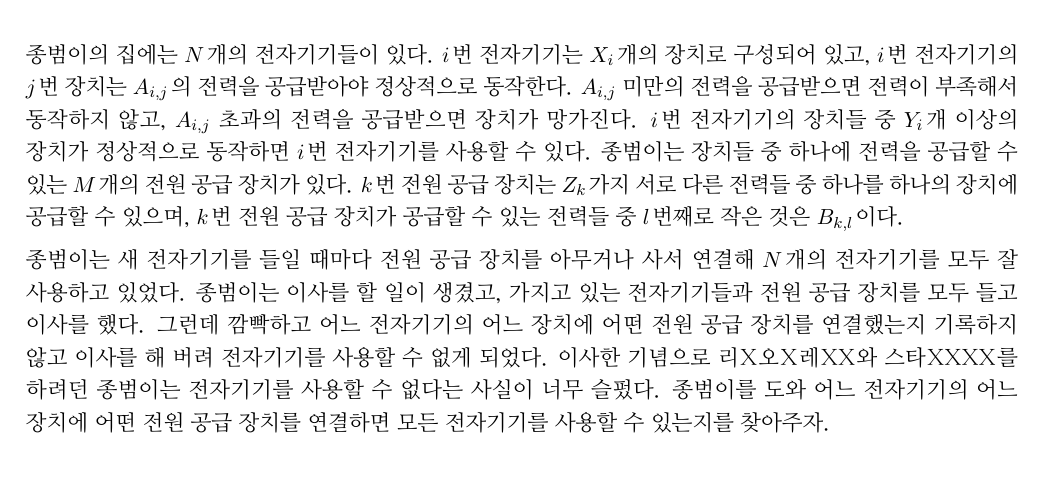
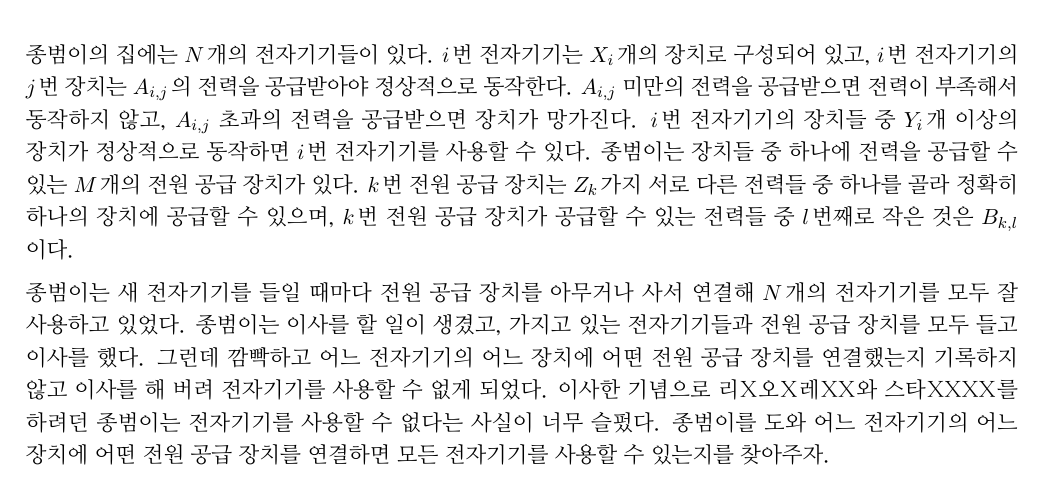
Before and after one commit to ntopia/snupc2017, a LaTeX document (problems-div1.tex, which reads problems/electronics/problem.tex): part of page 11 of 19, cut so that both start at the same text. Compiled offline with XeLaTeX; a missing font is replaced by an installed copy or a similar font.

Commit message:
electronics

```diff
--- a/problems/electronics/problem.tex
+++ b/problems/electronics/problem.tex
@@ -1,6 +1,6 @@
 \begin{problem}{전자기기}{standard input}{standard output}
 
-종범이의 집에는 $N$개의 전자기기들이 있다. $i$번 전자기기는 $X_i$개의 장치로 구성되어 있고, $i$번 전자기기의 $j$번 장치는 $A_{i,j}$의 전력을 공급받아야 정상적으로 동작한다. $A_{i,j}$ 미만의 전력을 공급받으면 전력이 부족해서 동작하지 않고, $A_{i,j}$ 초과의 전력을 공급받으면 장치가 망가진다. $i$번 전자기기의 장치들 중 $Y_i$개 이상의 장치가 정상적으로 동작하면 $i$번 전자기기를 사용할 수 있다. 종범이는 장치들 중 하나에 전력을 공급할 수 있는 $M$개의 전원 공급 장치가 있다. $k$번 전원 공급 장치는 $Z_k$가지 서로 다른 전력들 중 하나를 하나의 장치에 공급할 수 있으며, $k$번 전원 공급 장치가 공급할 수 있는 전력들 중 $l$번째로 작은 것은 $B_{k,l}$이다.
+종범이의 집에는 $N$개의 전자기기들이 있다. $i$번 전자기기는 $X_i$개의 장치로 구성되어 있고, $i$번 전자기기의 $j$번 장치는 $A_{i,j}$의 전력을 공급받아야 정상적으로 동작한다. $A_{i,j}$ 미만의 전력을 공급받으면 전력이 부족해서 동작하지 않고, $A_{i,j}$ 초과의 전력을 공급받으면 장치가 망가진다. $i$번 전자기기의 장치들 중 $Y_i$개 이상의 장치가 정상적으로 동작하면 $i$번 전자기기를 사용할 수 있다. 종범이는 장치들 중 하나에 전력을 공급할 수 있는 $M$개의 전원 공급 장치가 있다. $k$번 전원 공급 장치는 $Z_k$가지 서로 다른 전력들 중 하나를 골라 정확히 하나의 장치에 공급할 수 있으며, $k$번 전원 공급 장치가 공급할 수 있는 전력들 중 $l$번째로 작은 것은 $B_{k,l}$이다.
 
 종범이는 새 전자기기를 들일 때마다 전원 공급 장치를 아무거나 사서 연결해 $N$개의 전자기기를 모두 잘 사용하고 있었다. 종범이는 이사를 할 일이 생겼고, 가지고 있는 전자기기들과 전원 공급 장치를 모두 들고 이사를 했다. 그런데 깜빡하고 어느 전자기기의 어느 장치에 어떤 전원 공급 장치를 연결했는지 기록하지 않고 이사를 해 버려 전자기기를 사용할 수 없게 되었다. 이사한 기념으로 리X오X레XX와 스타XXXX를 하려던 종범이는 전자기기를 사용할 수 없다는 사실이 너무 슬펐다. 종범이를 도와 어느 전자기기의 어느 장치에 어떤 전원 공급 장치를 연결하면 모든 전자기기를 사용할 수 있는지를 찾아주자.
 
```
